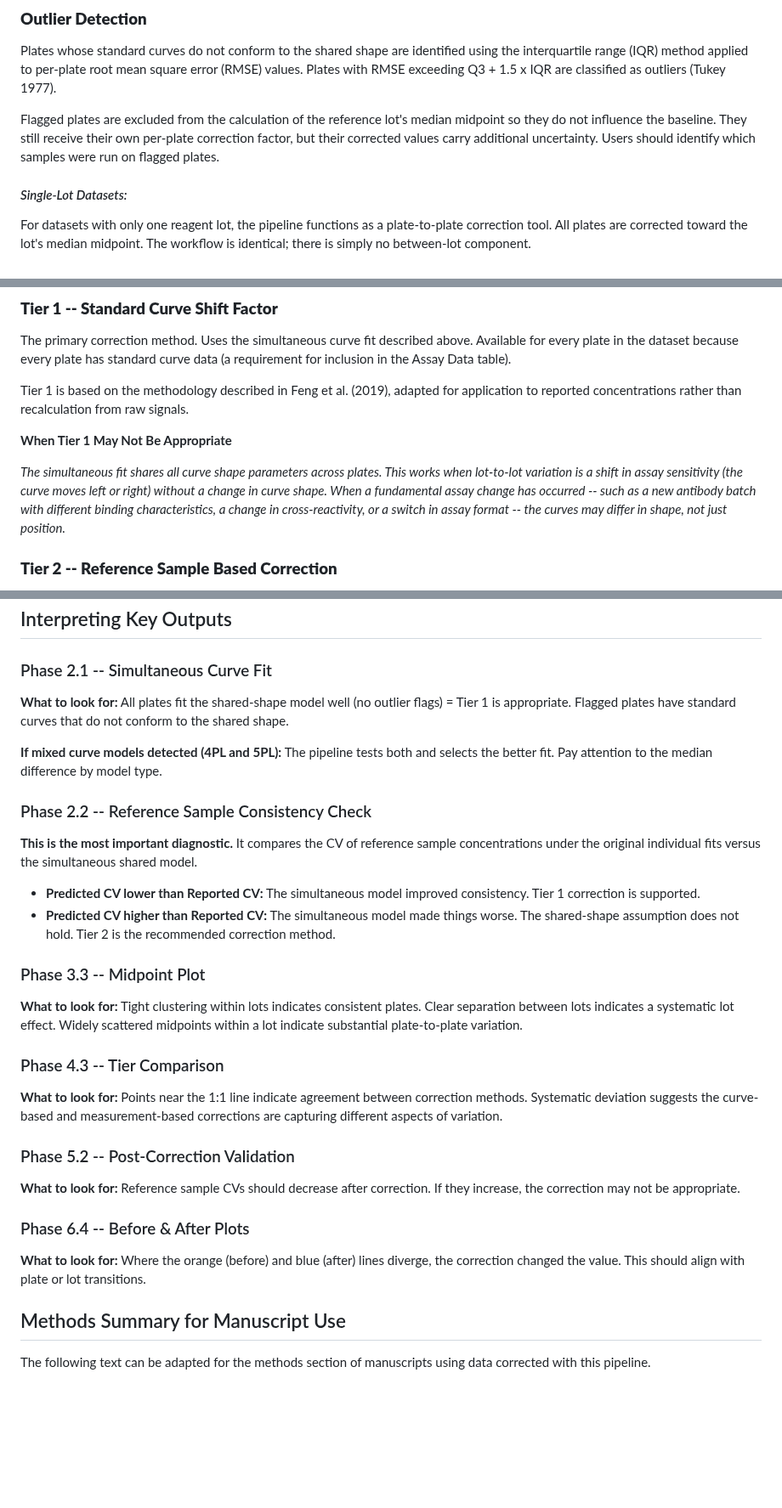
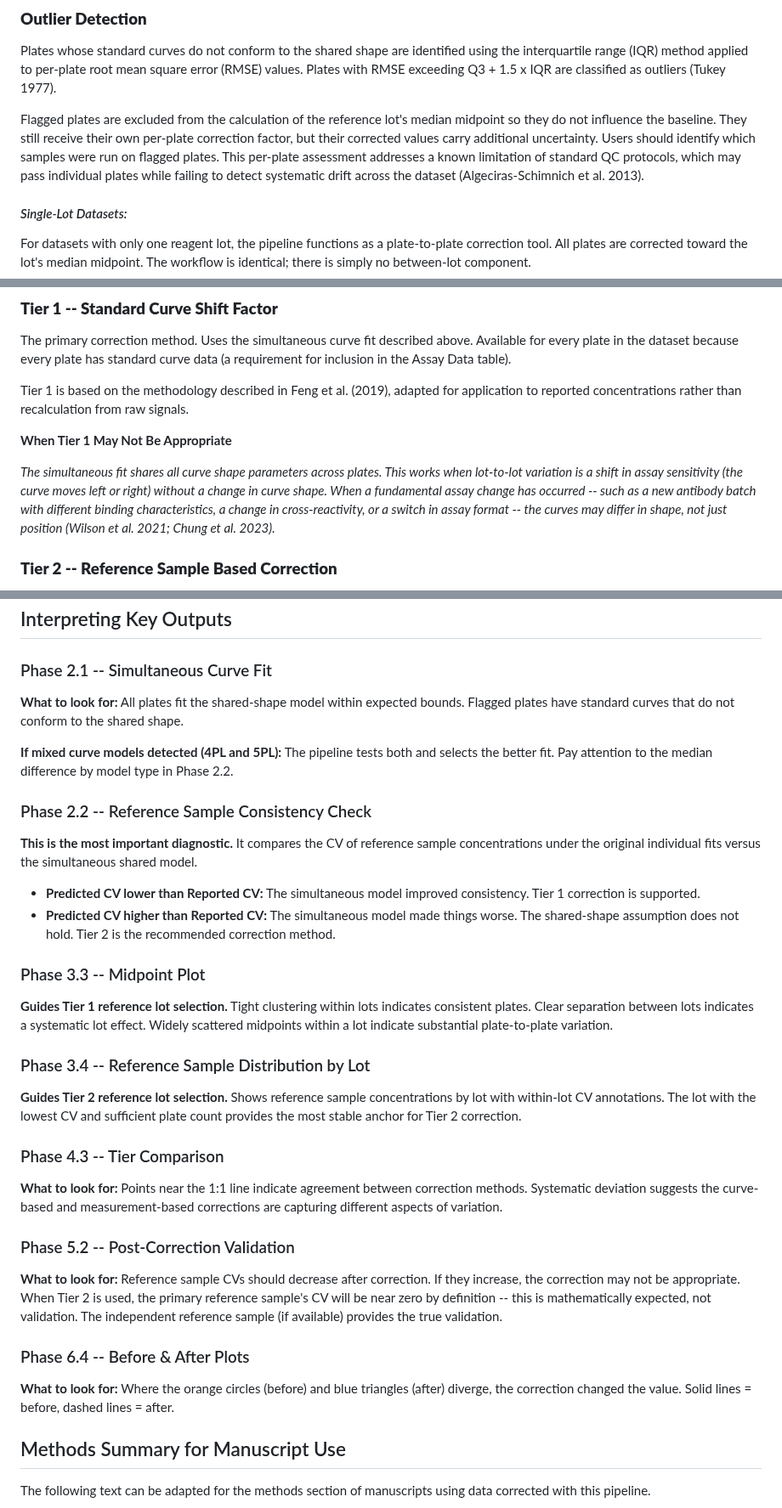
Before and after one commit to larispoli/immunoassay-lot-correction, a Markdown page: README.md, 3 parts joined by grey strips. Shown at 85% size. GitHub-like rendering; blank space fills up the shorter version.

```diff
--- a/README.md
+++ b/README.md
@@ -72,7 +72,7 @@ Every plate receives its own shift factor, including plates in the reference lot
 
 Plates whose standard curves do not conform to the shared shape are identified using the interquartile range (IQR) method applied to per-plate root mean square error (RMSE) values. Plates with RMSE exceeding Q3 + 1.5 x IQR are classified as outliers (Tukey 1977).
 
-Flagged plates are excluded from the calculation of the reference lot's median midpoint so they do not influence the baseline. They still receive their own per-plate correction factor, but their corrected values carry additional uncertainty. Users should identify which samples were run on flagged plates.
+Flagged plates are excluded from the calculation of the reference lot's median midpoint so they do not influence the baseline. They still receive their own per-plate correction factor, but their corrected values carry additional uncertainty. Users should identify which samples were run on flagged plates. This per-plate assessment addresses a known limitation of standard QC protocols, which may pass individual plates while failing to detect systematic drift across the dataset (Algeciras-Schimnich et al. 2013).
 
 #### *Single-Lot Datasets:*
 
@@ -88,7 +88,7 @@ Tier 1 is based on the methodology described in Feng et al. (2019), adapted for
 
   **When Tier 1 May Not Be Appropriate**
 
-  *The simultaneous fit shares all curve shape parameters across plates. This works when lot-to-lot variation is a shift in assay sensitivity (the curve moves left or right) without a change in curve shape. When a fundamental assay change has occurred -- such as a new antibody batch with different binding characteristics, a change in cross-reactivity, or a switch in assay format -- the curves may differ in shape, not just position.*
+  *The simultaneous fit shares all curve shape parameters across plates. This works when lot-to-lot variation is a shift in assay sensitivity (the curve moves left or right) without a change in curve shape. When a fundamental assay change has occurred -- such as a new antibody batch with different binding characteristics, a change in cross-reactivity, or a switch in assay format -- the curves may differ in shape, not just position (Wilson et al. 2021; Chung et al. 2023).*
 
 
 ### **Tier 2 -- Reference Sample Based Correction**
@@ -217,9 +228,9 @@ Additional columns (e.g., species, sex, reproductive status) are preserved but n
 
 ### Phase 2.1 -- Simultaneous Curve Fit
 
-**What to look for:** All plates fit the shared-shape model well (no outlier flags) = Tier 1 is appropriate. Flagged plates have standard curves that do not conform to the shared shape.
+**What to look for:** All plates fit the shared-shape model within expected bounds. Flagged plates have standard curves that do not conform to the shared shape.
 
-**If mixed curve models detected (4PL and 5PL):** The pipeline tests both and selects the better fit. Pay attention to the median difference by model type.
+**If mixed curve models detected (4PL and 5PL):** The pipeline tests both and selects the better fit. Pay attention to the median difference by model type in Phase 2.2.
 
 ### Phase 2.2 -- Reference Sample Consistency Check
 
@@ -230,7 +241,11 @@ Additional columns (e.g., species, sex, reproductive status) are preserved but n
 
 ### Phase 3.3 -- Midpoint Plot
 
-**What to look for:** Tight clustering within lots indicates consistent plates. Clear separation between lots indicates a systematic lot effect. Widely scattered midpoints within a lot indicate substantial plate-to-plate variation.
+**Guides Tier 1 reference lot selection.** Tight clustering within lots indicates consistent plates. Clear separation between lots indicates a systematic lot effect. Widely scattered midpoints within a lot indicate substantial plate-to-plate variation.
+
+### Phase 3.4 -- Reference Sample Distribution by Lot
+
+**Guides Tier 2 reference lot selection.** Shows reference sample concentrations by lot with within-lot CV annotations. The lot with the lowest CV and sufficient plate count provides the most stable anchor for Tier 2 correction.
 
 ### Phase 4.3 -- Tier Comparison
 
@@ -238,11 +253,11 @@ Additional columns (e.g., species, sex, reproductive status) are preserved but n
 
 ### Phase 5.2 -- Post-Correction Validation
 
-**What to look for:** Reference sample CVs should decrease after correction. If they increase, the correction may not be appropriate.
+**What to look for:** Reference sample CVs should decrease after correction. If they increase, the correction may not be appropriate. When Tier 2 is used, the primary reference sample's CV will be near zero by definition -- this is mathematically expected, not validation. The independent reference sample (if available) provides the true validation.
 
 ### Phase 6.4 -- Before & After Plots
 
-**What to look for:** Where the orange (before) and blue (after) lines diverge, the correction changed the value. This should align with plate or lot transitions.
+**What to look for:** Where the orange circles (before) and blue triangles (after) diverge, the correction changed the value. Solid lines = before, dashed lines = after.
 
 ## Methods Summary for Manuscript Use
 
```
Also changed, not shown: other parts of README.md (+24 -9 lines).
